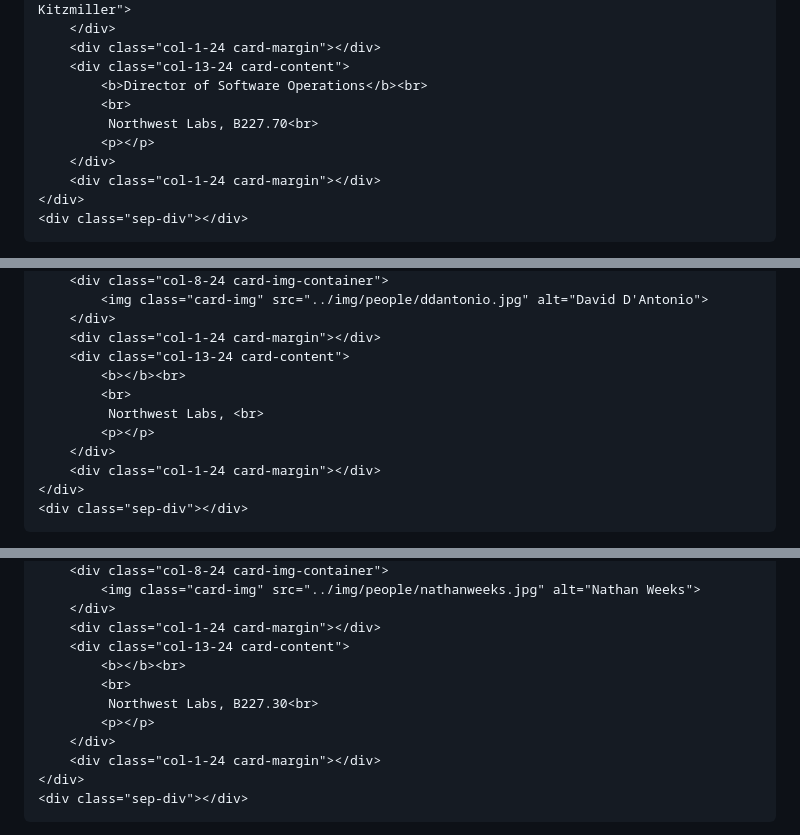
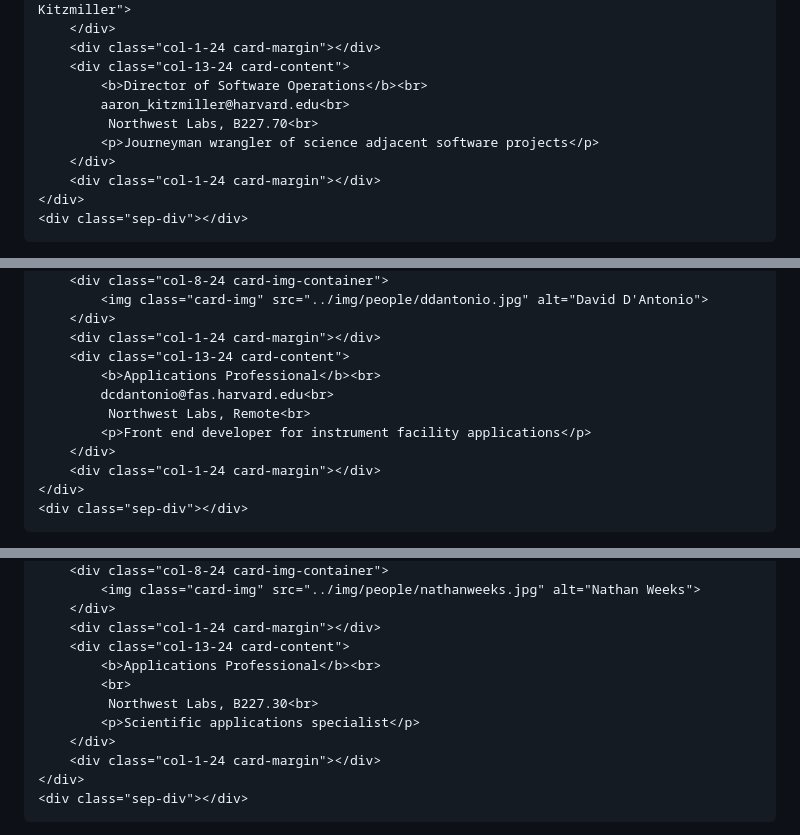
Before and after one commit to harvardinformatics/informatics-website, a Markdown page: docs/about/index.md, 3 parts joined by grey strips. Drawn GitHub-style.

```diff
--- a/docs/about/index.md
+++ b/docs/about/index.md
@@ -520,9 +534,9 @@ The mission of the Software Operations Core is to support the needs of data gene
 		<div class="col-1-24 card-margin"></div>
 		<div class="col-13-24 card-content">
 			<b>Director of Software Operations</b><br>
-			<br>
+			aaron_kitzmiller@harvard.edu<br>
 			 Northwest Labs, B227.70<br>
-			<p></p>
+			<p>Journeyman wrangler of science adjacent software projects</p>
 		</div>
 		<div class="col-1-24 card-margin"></div>
 	</div>
@@ -555,10 +569,10 @@ The mission of the Software Operations Core is to support the needs of data gene
 		</div>
 		<div class="col-1-24 card-margin"></div>
 		<div class="col-13-24 card-content">
-			<b></b><br>
-			<br>
-			 Northwest Labs, <br>
-			<p></p>
+			<b>Applications Professional</b><br>
+			dcdantonio@fas.harvard.edu<br>
+			 Northwest Labs, Remote<br>
+			<p>Front end developer for instrument facility applications</p>
 		</div>
 		<div class="col-1-24 card-margin"></div>
 	</div>
@@ -583,10 +597,10 @@ The mission of the Software Operations Core is to support the needs of data gene
 		</div>
 		<div class="col-1-24 card-margin"></div>
 		<div class="col-13-24 card-content">
-			<b></b><br>
+			<b>Applications Professional</b><br>
 			<br>
 			 Northwest Labs, B227.30<br>
-			<p></p>
+			<p>Scientific applications specialist</p>
 		</div>
 		<div class="col-1-24 card-margin"></div>
 	</div>
```
Also changed, not shown: other parts of docs/about/index.md (+58 -6 lines), docs/resources/index.md (+12 -9 lines), 1 other file.
